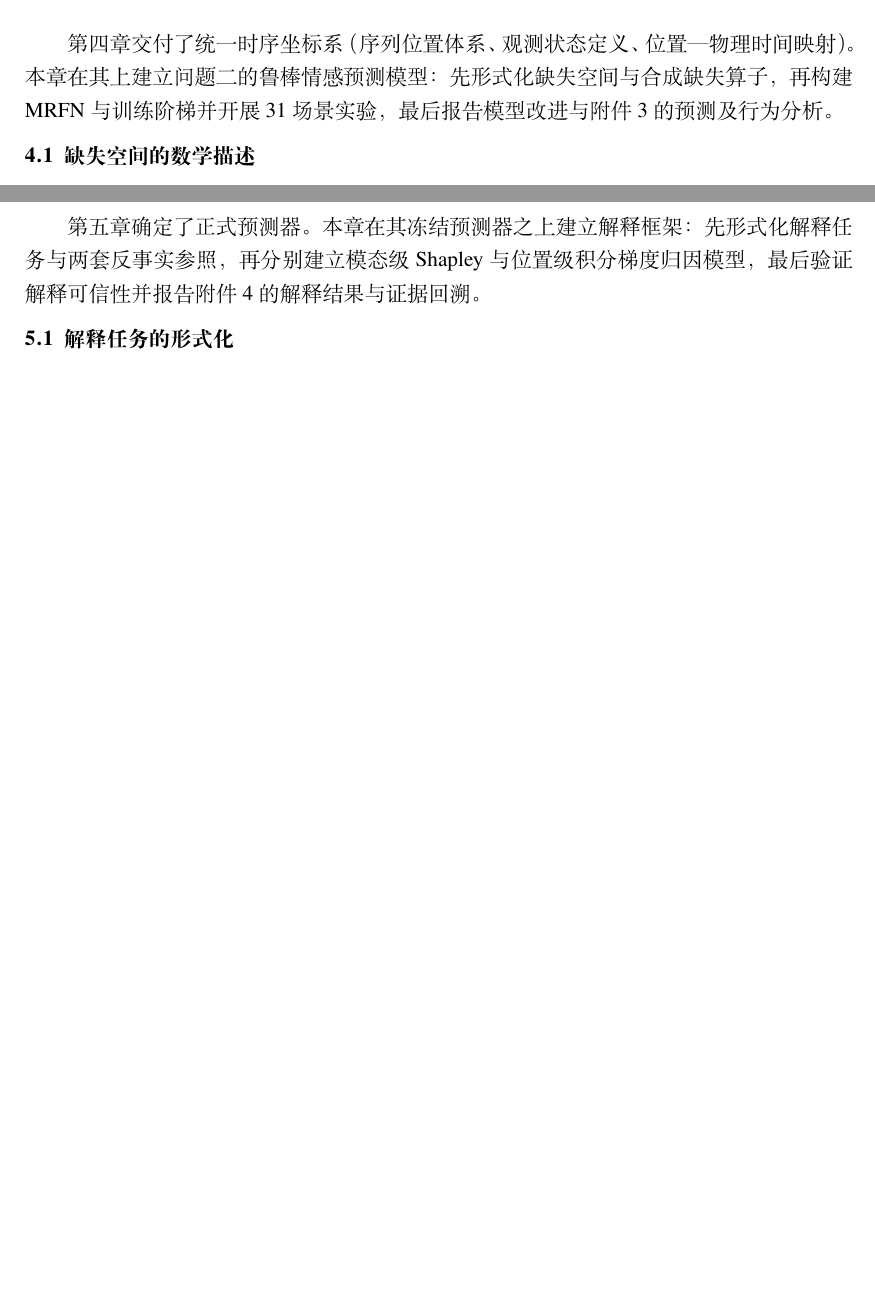
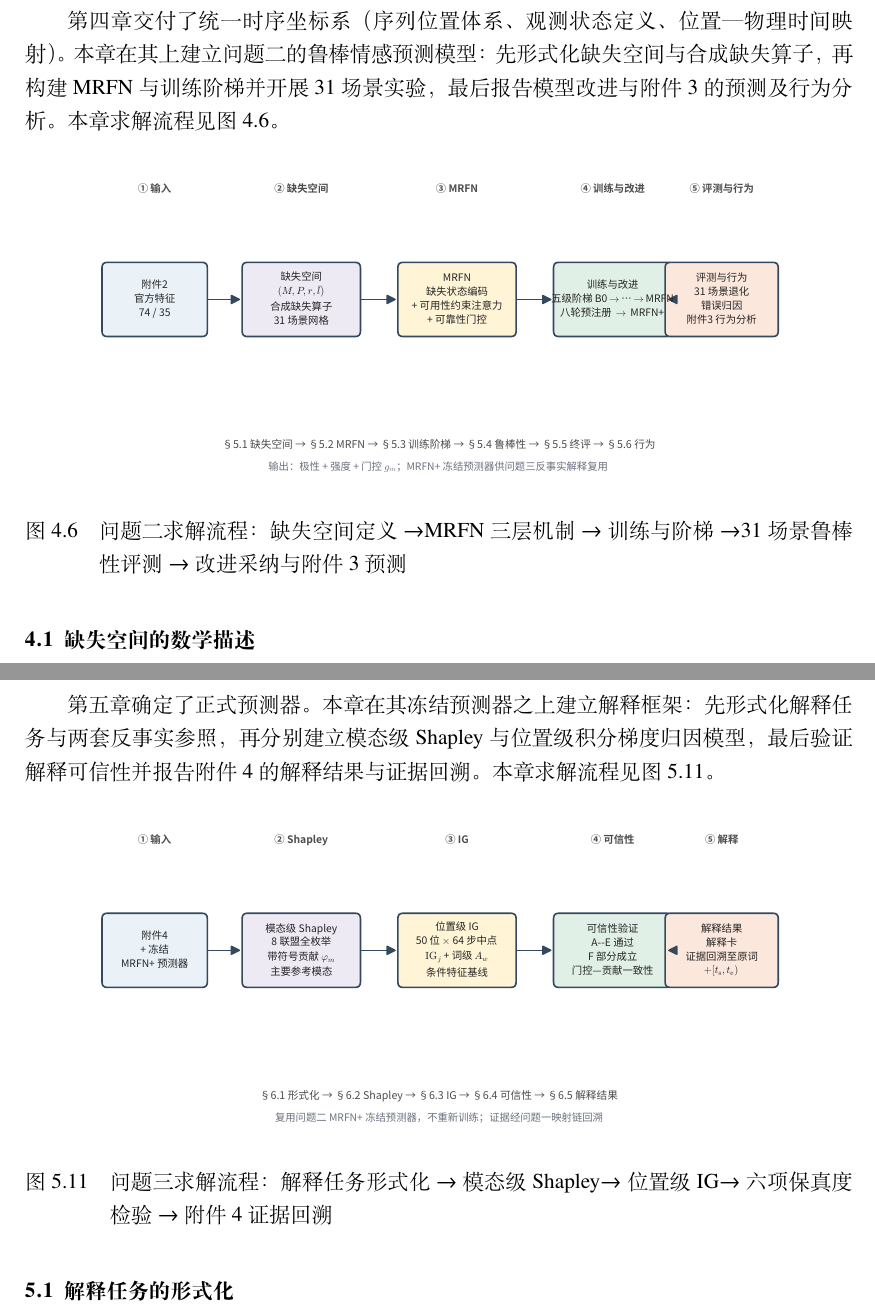
Before and after one commit to cuber671/CUMCM, a LaTeX thesis (paper/latex/main.tex): two parts of pages 21 and 31 of 48 before the commit and two parts of pages 21 and 32 of 50 after it, joined at a grey line, cut so that both start at the same text, the shorter picture padded with empty space. The pictures show the PDF file paper/latex/main.pdf that the author committed with the source.

Commit message:
fig(paper): 在§4/§5/§6 开头插入问题级求解流程图（图 3.2/4.6/5.11）
将 figures/q1/q1_solving_flow.pdf、figures/q2/q2_solving_flow.pdf、
figures/q3/q3_solving_flow.pdf 三张已存在但未引用的流程图，分别插入
问题一/二/三章节开头，作为每章求解思路的总览：

- §4 开头：图 3.2 问题一求解流程（原始素材→子词化与特征提取→CTC 强制对齐
  →统一时序坐标→四类机器指标验收）
- §5 开头：图 4.6 问题二求解流程（缺失空间定义→MRFN 三层机制→训练与阶梯
  →31 场景鲁棒性评测→改进采纳与附件3 预测）
- §6 开头：图 5.11 问题三求解流程（解释任务形式化→模态级 Shapley→位置级 IG
  →六项保真度检验→附件4 证据回溯）

每张图前加 1 句引出语，宽度统一 0.85\textwidth，间距控制使用 LaTeX 默认 figure 环境。
最终页数：48 → 50 页（每图约 0.7 页），全部交叉引用闭环。

Co-Authored-By: Claude Code <noreply@anthropic.com>

```diff
--- a/paper/latex/main.tex
+++ b/paper/latex/main.tex
@@ -184,7 +184,13 @@
 \end{table}
 
 ：时序对齐模型的建立与求解}
-第三章明确了建模前提、待验证假设与符号体系。本章解决两个相互依赖的问题：将三模态特征组织到统一的位置网格（50 位索引坐标），以及将网格位置映射回原始视频的物理时间——前者是逐位置联合建模的基础，后者是后续解释与回溯的接口。先建立坐标定义与词区间映射，再定义特征算子与边界规则，最后以 CTC 强制对齐获取物理时间并以四类机器指标完成验收。
+第三章明确了建模前提、待验证假设与符号体系。本章解决两个相互依赖的问题：将三模态特征组织到统一的位置网格（50 位索引坐标），以及将网格位置映射回原始视频的物理时间——前者是逐位置联合建模的基础，后者是后续解释与回溯的接口。先建立坐标定义与词区间映射，再定义特征算子与边界规则，最后以 CTC 强制对齐获取物理时间并以四类机器指标完成验收。本章求解流程见图~\ref{fig:q1-solving}。
+\begin{figure}[htbp]
+  \centering
+  \includegraphics[width=0.85\textwidth]{figures/q1/q1_solving_flow.pdf}
+  \caption{问题一求解流程：原始素材→子词化与特征提取→CTC 强制对齐→统一时序坐标→四类机器指标验收}
+  \label{fig:q1-solving}
+\end{figure}
 
 \subsection{数据事实与分析}\label{subsec:data-facts}
 问题一的建模对象是附件1 的 100 条原始视频。本节将原始素材的实测事实转化为后续统一坐标建模所需的约束条件：只保留三类与建模直接相关的事实，具体统计数值留待 \ref{subsec:q1-accept}~节在验收指标语境中报告。
@@ -335,7 +341,13 @@ t_s(w)=\min_{c\in w}k_1(c)\cdot\Delta,\qquad t_e(w)=\max_{c\in w}k_2(c)\cdot\Del
 
 \clearpage
 \section{问题二：鲁棒情感预测模型的建立与求解}
-第四章交付了统一时序坐标系（序列位置体系、观测状态定义、位置—物理时间映射）。本章在其上建立问题二的鲁棒情感预测模型：先形式化缺失空间与合成缺失算子，再构建 MRFN 与训练阶梯并开展 31 场景实验，最后报告模型改进与附件3 的预测及行为分析。
+第四章交付了统一时序坐标系（序列位置体系、观测状态定义、位置—物理时间映射）。本章在其上建立问题二的鲁棒情感预测模型：先形式化缺失空间与合成缺失算子，再构建 MRFN 与训练阶梯并开展 31 场景实验，最后报告模型改进与附件3 的预测及行为分析。本章求解流程见图~\ref{fig:q2-solving}。
+\begin{figure}[htbp]
+  \centering
+  \includegraphics[width=0.85\textwidth]{figures/q2/q2_solving_flow.pdf}
+  \caption{问题二求解流程：缺失空间定义→MRFN 三层机制→训练与阶梯→31 场景鲁棒性评测→改进采纳与附件3 预测}
+  \label{fig:q2-solving}
+\end{figure}
 
 \subsection{缺失空间的数学描述}\label{subsec:q2-missing}
 模态局部缺失有四类描述维度——缺失模态、缺失位置、缺失时长、缺失机制——能否各自成为独立可控的参数？本节给出肯定回答：将缺失形式化为四元组 $(M, P, r, \bar l)$ 与合成缺失算子 $\gamma$，使 \ref{subsec:restatement-q2}~节要求分析的三类影响因素——缺失模态类型、缺失位置、缺失时长——成为算子的显式参数，并为训练与评测提供统一的缺失生成机制。
@@ -519,7 +531,13 @@ g=\mathrm{softmax}\Bigl(\mathrm{MLP}\bigl([\tilde h_{\mathrm{text}};\tilde h_{\m
 
 \clearpage
 \section{问题三：可解释情感预测模型的建立与求解}
-第五章确定了正式预测器。本章在其冻结预测器之上建立解释框架：先形式化解释任务与两套反事实参照，再分别建立模态级 Shapley 与位置级积分梯度归因模型，最后验证解释可信性并报告附件4 的解释结果与证据回溯。
+第五章确定了正式预测器。本章在其冻结预测器之上建立解释框架：先形式化解释任务与两套反事实参照，再分别建立模态级 Shapley 与位置级积分梯度归因模型，最后验证解释可信性并报告附件4 的解释结果与证据回溯。本章求解流程见图~\ref{fig:q3-solving}。
+\begin{figure}[htbp]
+  \centering
+  \includegraphics[width=0.85\textwidth]{figures/q3/q3_solving_flow.pdf}
+  \caption{问题三求解流程：解释任务形式化→模态级 Shapley→位置级 IG→六项保真度检验→附件4 证据回溯}
+  \label{fig:q3-solving}
+\end{figure}
 
 \subsection{解释任务的形式化}\label{subsec:q3-task}
 问题三要求预测之外附判断依据——以可量化、可复核的方式说明本次判断主要依据了哪些模态、哪些时间位置的输入。本节将这一要求形式化为五要素解释输出（极性/强度、$\varphi_m$ 模态贡献、主要参考模态、关键证据、物理时间区间）与四项验证目标（完备性/保真性/一致性/可回溯性），并明确两套反事实参照系的分工——Shapley 用联盟级 $v(\varnothing)$（avail≡0），IG 用条件特征基线（avail≡o，缺失架构在全部模态未观测时梯度归零）。
```
Also changed, not shown: paper/latex/main.pdf.
